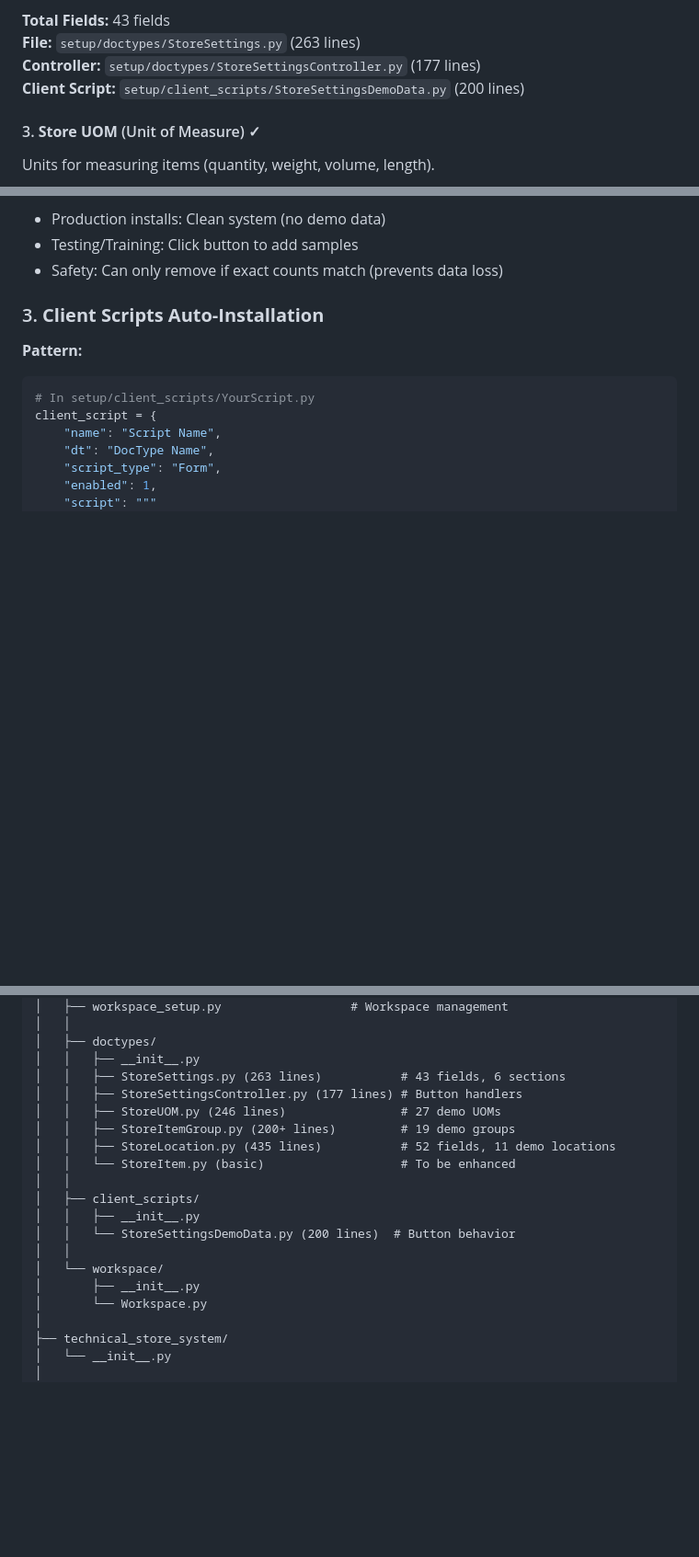
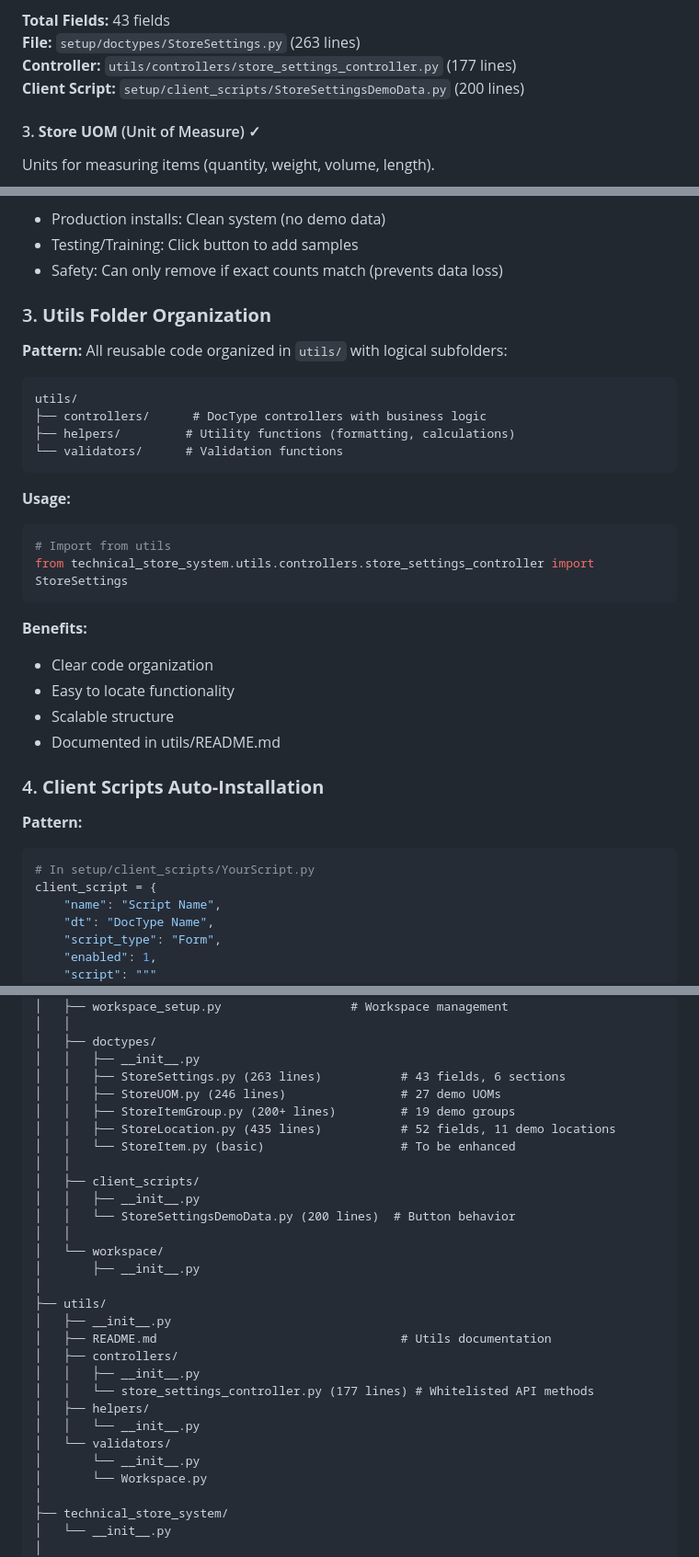
Before and after one commit to zahidprinters/technical-store-system, a Markdown page: documentation/PROGRESS_SUMMARY.md, 3 parts joined by grey strips. Shown at 92% size. GitHub-like rendering; blank space fills up the shorter version.

Commit message:
Update documentation for utils folder restructuring
- Updated PROGRESS_SUMMARY.md with new file paths
- Changed controller path from setup/doctypes/ to utils/controllers/
- Added Utils Folder Organization section in Architecture Patterns
- Added Utils Folder Structure to completed work section
- Updated PROJECT_CONFIG.md with utils folder documentation
- All file locations and import paths verified working
- Migration tested successfully

````diff
--- a/documentation/PROGRESS_SUMMARY.md
+++ b/documentation/PROGRESS_SUMMARY.md
@@ -54,7 +54,7 @@ Central configuration for entire application.
 
 **Total Fields:** 43 fields
 **File:** `setup/doctypes/StoreSettings.py` (263 lines)
-**Controller:** `setup/doctypes/StoreSettingsController.py` (177 lines)
+**Controller:** `utils/controllers/store_settings_controller.py` (177 lines)
 **Client Script:** `setup/client_scripts/StoreSettingsDemoData.py` (200 lines)
 
 #### 3. **Store UOM** (Unit of Measure) ✓
@@ -274,7 +287,30 @@ def on_doctype_install(force=False):
 - Testing/Training: Click button to add samples
 - Safety: Can only remove if exact counts match (prevents data loss)
 
-### 3. **Client Scripts Auto-Installation**
+### 3. **Utils Folder Organization**
+**Pattern:**
+All reusable code organized in `utils/` with logical subfolders:
+
+```
+utils/
+├── controllers/      # DocType controllers with business logic
+├── helpers/         # Utility functions (formatting, calculations)
+└── validators/      # Validation functions
+```
+
+**Usage:**
+```python
+# Import from utils
+from technical_store_system.utils.controllers.store_settings_controller import StoreSettings
+```
+
+**Benefits:**
+- Clear code organization
+- Easy to locate functionality
+- Scalable structure
+- Documented in utils/README.md
+
+### 4. **Client Scripts Auto-Installation**
 **Pattern:**
 ```python
 # In setup/client_scripts/YourScript.py
@@ -316,7 +352,6 @@ technical_store_system/
 │   ├── doctypes/
 │   │   ├── __init__.py
 │   │   ├── StoreSettings.py (263 lines)           # 43 fields, 6 sections
-│   │   ├── StoreSettingsController.py (177 lines) # Button handlers
 │   │   ├── StoreUOM.py (246 lines)                # 27 demo UOMs
 │   │   ├── StoreItemGroup.py (200+ lines)         # 19 demo groups
 │   │   ├── StoreLocation.py (435 lines)           # 52 fields, 11 demo locations
@@ -328,6 +363,17 @@ technical_store_system/
 │   │
 │   └── workspace/
 │       ├── __init__.py
+│
+├── utils/
+│   ├── __init__.py
+│   ├── README.md                                  # Utils documentation
+│   ├── controllers/
+│   │   ├── __init__.py
+│   │   └── store_settings_controller.py (177 lines) # Whitelisted API methods
+│   ├── helpers/
+│   │   └── __init__.py
+│   └── validators/
+│       └── __init__.py
 │       └── Workspace.py
 │
 ├── technical_store_system/
````
Also changed, not shown: other parts of documentation/PROGRESS_SUMMARY.md (+13 -0 lines), documentation/PROJECT_CONFIG.md (+9 -1 lines).
